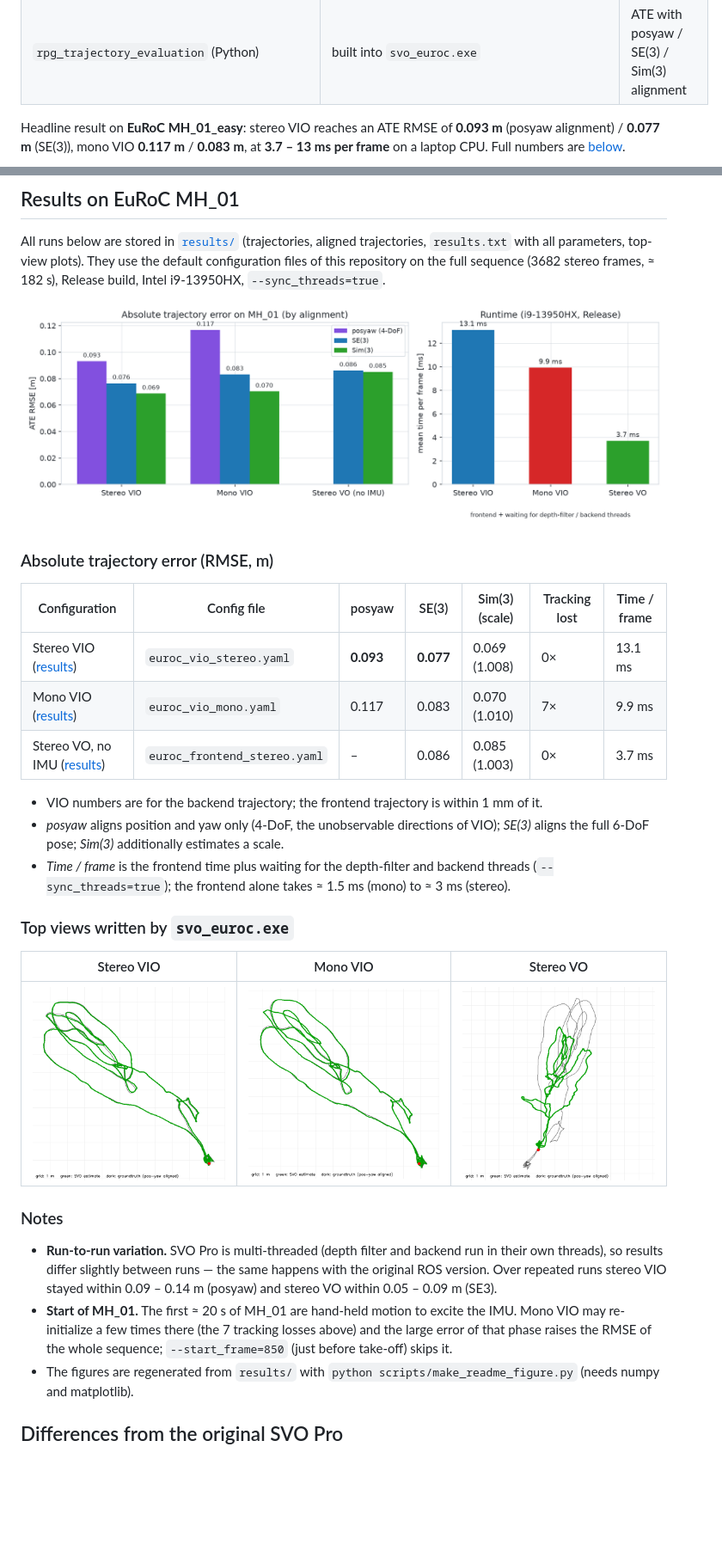
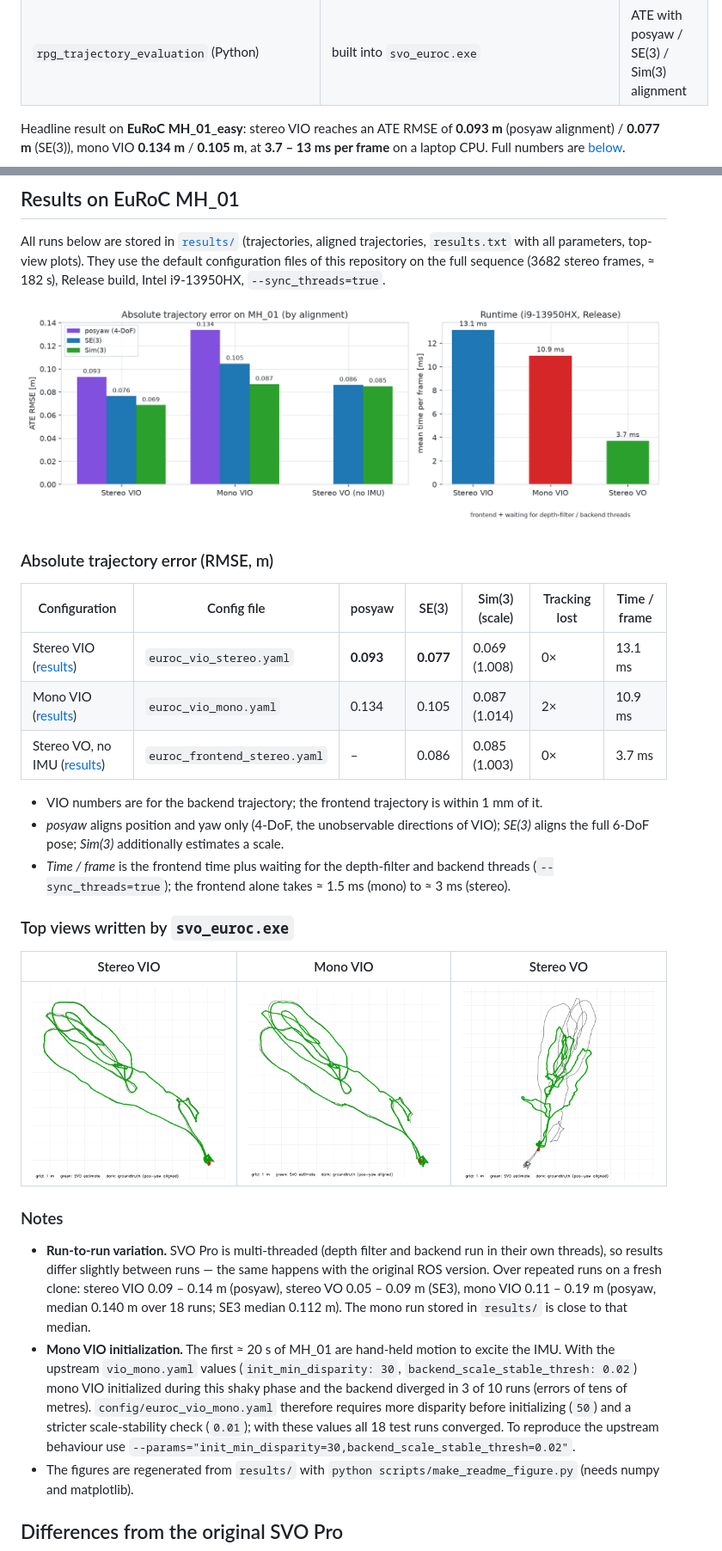
Before and after one commit to rafal7466/svo-pro-standalone, a Markdown page: README.md, 2 parts joined by grey strips. Shown at 86% size. Drawn GitHub-style; pictures changed too: docs/images/mh01_ate_light.png, results/MH_01_mono_vio/trajectory_top_view.png; blank space fills up the shorter version.

Commit message:
Mono VIO: more conservative initialization (converged 18/18 on MH_01 vs 7/10 upstream); new reference run, figures and README

```diff
--- a/README.md
+++ b/README.md
@@ -13,7 +13,7 @@ SVO Pro (UZH Robotics and Perception Group) is a fast semi-direct visual odometr
 | `launch/vio/euroc_vio_*.launch` | `config/euroc_vio_{mono,stereo}.yaml` | Front-end + Ceres VIO back-end |
 | `rpg_trajectory_evaluation` (Python) | built into `svo_euroc.exe` | ATE with posyaw / SE(3) / Sim(3) alignment |
 
-Headline result on **EuRoC MH_01_easy**: stereo VIO reaches an ATE RMSE of **0.093 m** (posyaw alignment) / **0.077 m** (SE(3)), mono VIO **0.117 m** / **0.083 m**, at **3.7 – 13 ms per frame** on a laptop CPU. Full numbers are [below](#results-on-euroc-mh_01).
+Headline result on **EuRoC MH_01_easy**: stereo VIO reaches an ATE RMSE of **0.093 m** (posyaw alignment) / **0.077 m** (SE(3)), mono VIO **0.134 m** / **0.105 m**, at **3.7 – 13 ms per frame** on a laptop CPU. Full numbers are [below](#results-on-euroc-mh_01).
 
 <picture>
   <source media="(prefers-color-scheme: dark)" srcset="docs/images/mh01_trajectory_dark.png">
@@ -211,7 +212,7 @@ All runs below are stored in [`results/`](results/) (trajectories, aligned traje
 | Configuration | Config file | posyaw | SE(3) | Sim(3) (scale) | Tracking lost | Time / frame |
 |---|---|---|---|---|---|---|
 | Stereo VIO ([results](results/MH_01_stereo_vio/results.txt)) | `euroc_vio_stereo.yaml` | **0.093** | **0.077** | 0.069 (1.008) | 0× | 13.1 ms |
-| Mono VIO ([results](results/MH_01_mono_vio/results.txt)) | `euroc_vio_mono.yaml` | 0.117 | 0.083 | 0.070 (1.010) | 7× | 9.9 ms |
+| Mono VIO ([results](results/MH_01_mono_vio/results.txt)) | `euroc_vio_mono.yaml` | 0.134 | 0.105 | 0.087 (1.014) | 2× | 10.9 ms |
 | Stereo VO, no IMU ([results](results/MH_01_stereo_vo/results.txt)) | `euroc_frontend_stereo.yaml` | – | 0.086 | 0.085 (1.003) | 0× | 3.7 ms |
 
 - VIO numbers are for the backend trajectory; the frontend trajectory is within 1 mm of it.
@@ -226,8 +227,8 @@ All runs below are stored in [`results/`](results/) (trajectories, aligned traje
 
 ### Notes
 
-- **Run-to-run variation.** SVO Pro is multi-threaded (depth filter and backend run in their own threads), so results differ slightly between runs — the same happens with the original ROS version. Over repeated runs stereo VIO stayed within 0.09 – 0.14 m (posyaw) and stereo VO within 0.05 – 0.09 m (SE3).
-- **Start of MH_01.** The first ≈ 20 s of MH_01 are hand-held motion to excite the IMU. Mono VIO may re-initialize a few times there (the 7 tracking losses above) and the large error of that phase raises the RMSE of the whole sequence; `--start_frame=850` (just before take-off) skips it.
+- **Run-to-run variation.** SVO Pro is multi-threaded (depth filter and backend run in their own threads), so results differ slightly between runs — the same happens with the original ROS version. Over repeated runs on a fresh clone: stereo VIO 0.09 – 0.14 m (posyaw), stereo VO 0.05 – 0.09 m (SE3), mono VIO 0.11 – 0.19 m (posyaw, median 0.140 m over 18 runs; SE3 median 0.112 m). The mono run stored in `results/` is close to that median.
+- **Mono VIO initialization.** The first ≈ 20 s of MH_01 are hand-held motion to excite the IMU. With the upstream `vio_mono.yaml` values (`init_min_disparity: 30`, `backend_scale_stable_thresh: 0.02`) mono VIO initialized during this shaky phase and the backend diverged in 3 of 10 runs (errors of tens of metres). `config/euroc_vio_mono.yaml` therefore requires more disparity before initializing (`50`) and a stricter scale-stability check (`0.01`); with these values all 18 test runs converged. To reproduce the upstream behaviour use `--params="init_min_disparity=30,backend_scale_stable_thresh=0.02"`.
 - The figures are regenerated from `results/` with `python scripts/make_readme_figure.py` (needs numpy and matplotlib).
 
 ## Differences from the original SVO Pro
```
Also changed, not shown: other parts of README.md (+4 -2 lines), docs/images/mh01_ate_dark.png, docs/images/mh01_trajectory_dark.png, docs/images/mh01_trajectory_light.png, 8 other files.
